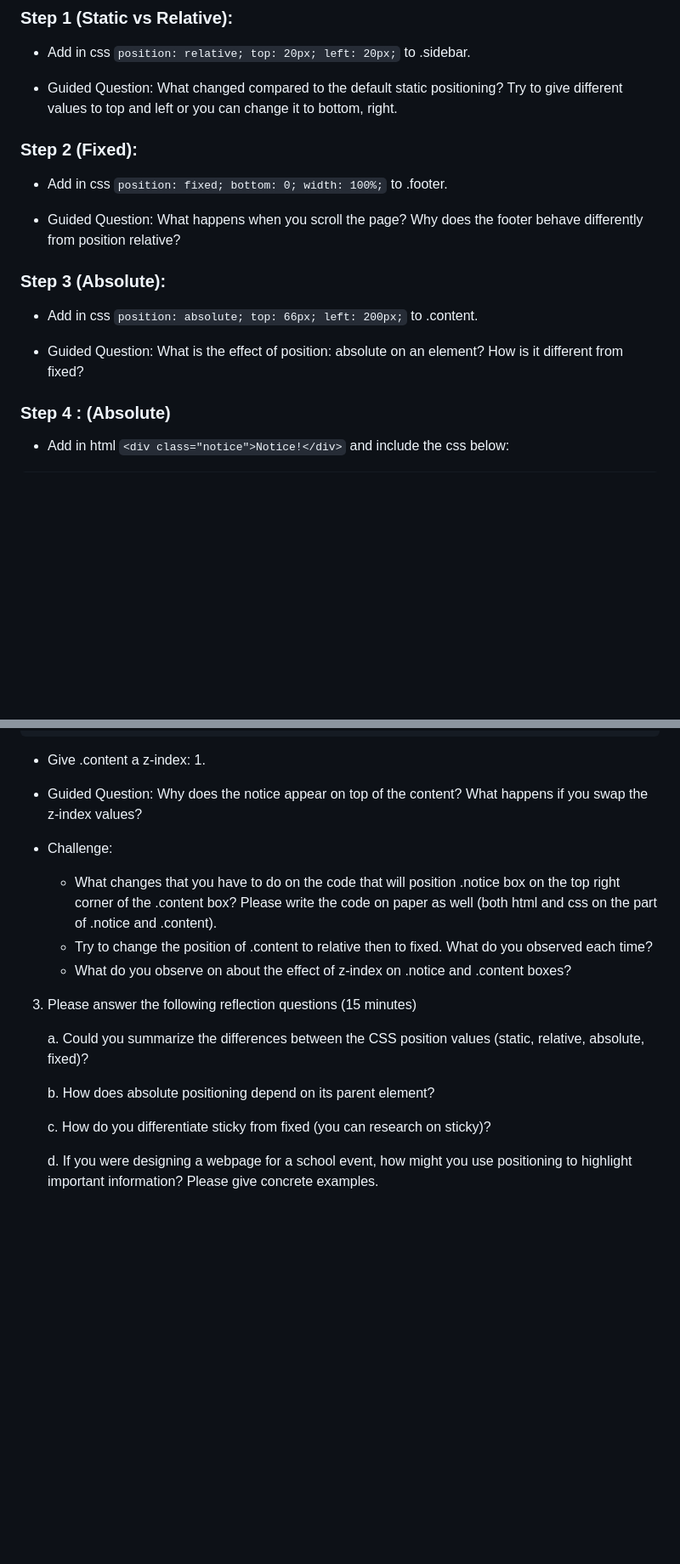
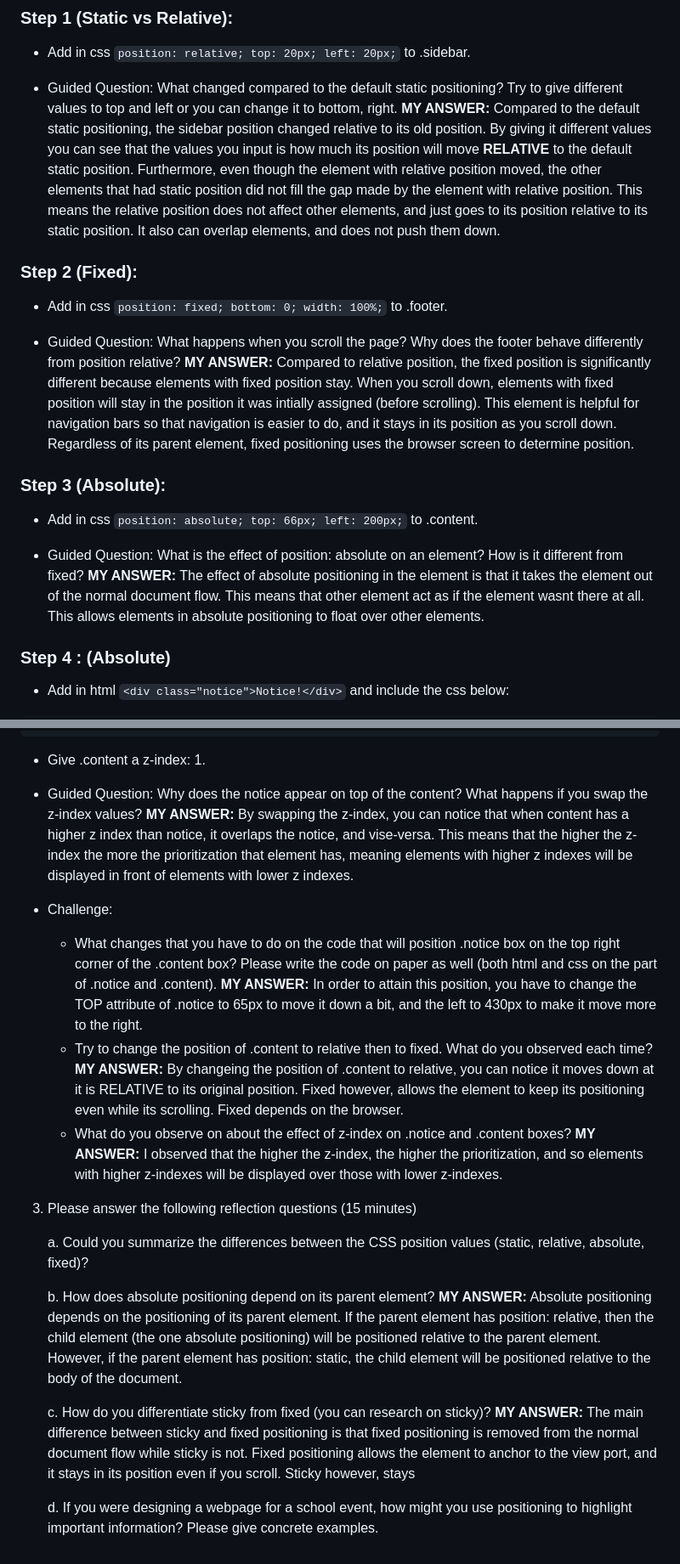
Before and after one commit to BenedictSerra/CS3_4thQuarterPortfolio, a Markdown page: BerylliumSerraseatwork2.md, 2 parts joined by grey strips. Shown at 85% size. GitHub-like rendering; blank space fills up the shorter version.

````diff
--- a/BerylliumSerraseatwork2.md
+++ b/BerylliumSerraseatwork2.md
@@ -56,18 +56,26 @@
 - Add in css ```position: relative; top: 20px; left: 20px;``` to .sidebar.
 
 - Guided Question: What changed compared to the default static positioning? Try to give different values to top and left or you can change it to bottom, right.
+    **MY ANSWER:** Compared to the default static positioning, the sidebar position changed relative to its old position. By giving it different values you can see that the values you input is how much its position will move **RELATIVE** to the default
+  static position. Furthermore, even though the element with relative position moved, the other elements that had static position did not fill the gap made by the element with relative position. This means the relative position does not affect other elements,
+  and just goes to its position relative to its static position. It also can overlap elements, and does not push them down.
 
 ### Step 2 (Fixed):
 
 - Add in css ```position: fixed; bottom: 0; width: 100%;``` to .footer.
 
 - Guided Question: What happens when you scroll the page? Why does the footer behave differently from position relative?
+  **MY ANSWER:** Compared to relative position, the fixed position is significantly different because elements with fixed position stay. When you scroll down, elements with fixed position will stay in the position it was intially assigned (before scrolling).
+  This element is helpful for navigation bars so that navigation is easier to do, and it stays in its position as you scroll down. Regardless of its parent element, fixed positioning uses the browser screen to determine position.
 
 ### Step 3 (Absolute):
 
 - Add in css ```position: absolute; top: 66px; left: 200px;``` to .content.
 
+
 - Guided Question: What is the effect of position: absolute on an element? How is it different from fixed?
+  **MY ANSWER:** The effect of absolute positioning in the element is that it takes the element out of the normal document flow. This means that other element act as if the element wasnt there at all. This allows
+  elements in absolute positioning to float over other elements.
 
 ### Step 4 : (Absolute)
 
@@ -87,18 +95,28 @@
 - Give .content a z-index: 1.
 
 - Guided Question: Why does the notice appear on top of the content? What happens if you swap the z‑index values?
+  **MY ANSWER:** By swapping the z-index, you can notice that when content has a higher z index than notice, it overlaps the notice, and vise-versa. This means that
+  the higher the z-index the more the prioritization that element has, meaning elements with higher z indexes will be displayed in front of elements with lower z indexes.
 
 - Challenge:
     * What changes that you have to do on the code that will position .notice box on the top right corner of the .content box? Please write the code on paper as well (both html and css on the part of .notice and .content).
+      **MY ANSWER:** In order to attain this position, you have to change the TOP attribute of .notice to 65px to move it down a bit, and the left to 430px to make it move more to the right.
     * Try to change the position of .content to relative then to fixed. What do you observed each time?
+      **MY ANSWER:** By changeing the position of .content to relative, you can notice it moves down at it is RELATIVE to its original position. Fixed however, allows the element to keep its positioning even while its scrolling. Fixed depends
+      on the browser.
     * What do you observe on about the effect of z-index on .notice and .content boxes?
+      **MY ANSWER:** I observed that the higher the z-index, the higher the prioritization, and so elements with higher z-indexes will be displayed over those with lower z-indexes.
 
 3. Please answer the following reflection questions (15 minutes)
 
     a. Could you summarize the differences between the CSS position values (static, relative, absolute, fixed)?
 
     b. How does absolute positioning depend on its parent element?
+       **MY ANSWER:** Absolute positioning depends on the positioning of its parent element. If the parent element has position: relative, then the child element (the one absolute positioning) will be positioned relative to the parent element.
+       However, if the parent element has position: static, the child element will be positioned relative to the body of the document.
 
     c. How do you differentiate sticky from fixed (you can research on sticky)?
+       **MY ANSWER:** The main difference between sticky and fixed positioning is that fixed positioning is removed from the normal document flow while sticky is not. Fixed positioning allows the element to anchor to the view port, and it stays in its position
+       even if you scroll. Sticky however, stays
 
     d. If you were designing a webpage for a school event, how might you use positioning to highlight important information? Please give concrete examples.
````
